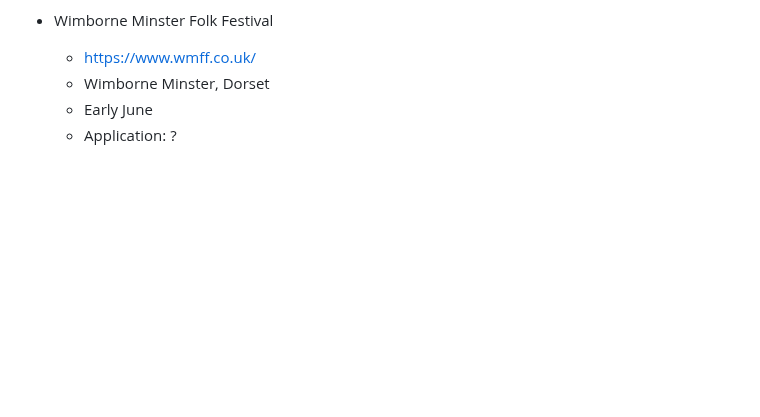
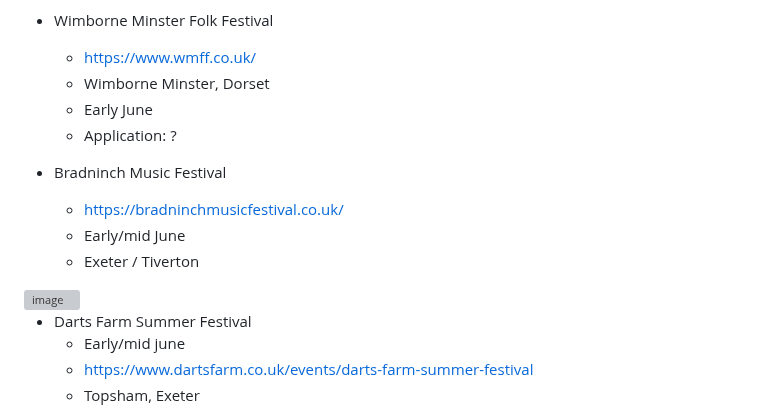
Before and after one commit to psychemedia/littlevenues, a Markdown page: festivals.md, the part around one of its changes. GitHub-like rendering; blank space fills up the shorter version; grey boxes are pictures that could not be loaded.

```diff
--- a/festivals.md
+++ b/festivals.md
@@ -108,3 +108,17 @@ https://festivalcalendar.uk/
   - Wimborne Minster, Dorset
   - Early June
   - Application: ?
+
+
+- Bradninch Music Festival
+  - https://bradninchmusicfestival.co.uk/
+  - Early/mid June
+  - Exeter / Tiverton
+
+<img width="960" height="1200" alt="image" src="https://github.com/user-attachments/assets/43d9ea2a-ef42-49ea-bf7c-67da12ade45d" />
+
+- Darts Farm Summer Festival
+  - Early/mid june
+  - https://www.dartsfarm.co.uk/events/darts-farm-summer-festival
+  - Topsham, Exeter
+
```
Also changed, not shown: other parts of festivals.md (+1 -0 lines).
